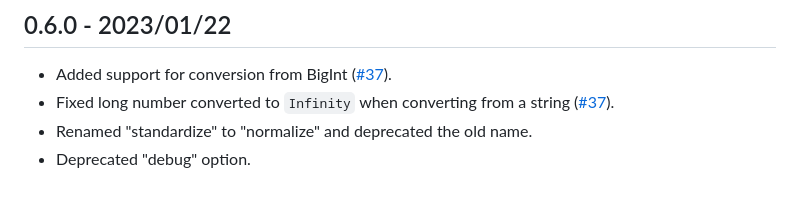
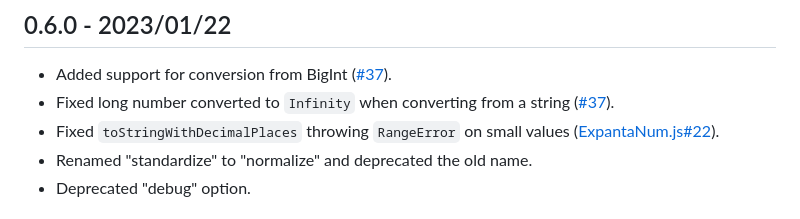
Before and after one commit to Naruyoko/OmegaNum.js, a Markdown page: changelog.md, the part around the change. Rendered like a GitHub page.

```diff
--- a/changelog.md
+++ b/changelog.md
@@ -4,6 +4,7 @@
 
 * Added support for conversion from BigInt ([#37](https://github.com/Naruyoko/OmegaNum.js/issues/37)).
 * Fixed long number converted to `Infinity` when converting from a string ([#37](https://github.com/Naruyoko/OmegaNum.js/issues/37)).
+* Fixed `toStringWithDecimalPlaces` throwing `RangeError` on small values ([ExpantaNum.js#22](https://github.com/Naruyoko/ExpantaNum.js/issues/22)).
 * Renamed "standardize" to "normalize" and deprecated the old name.
 * Deprecated "debug" option.
 
```
